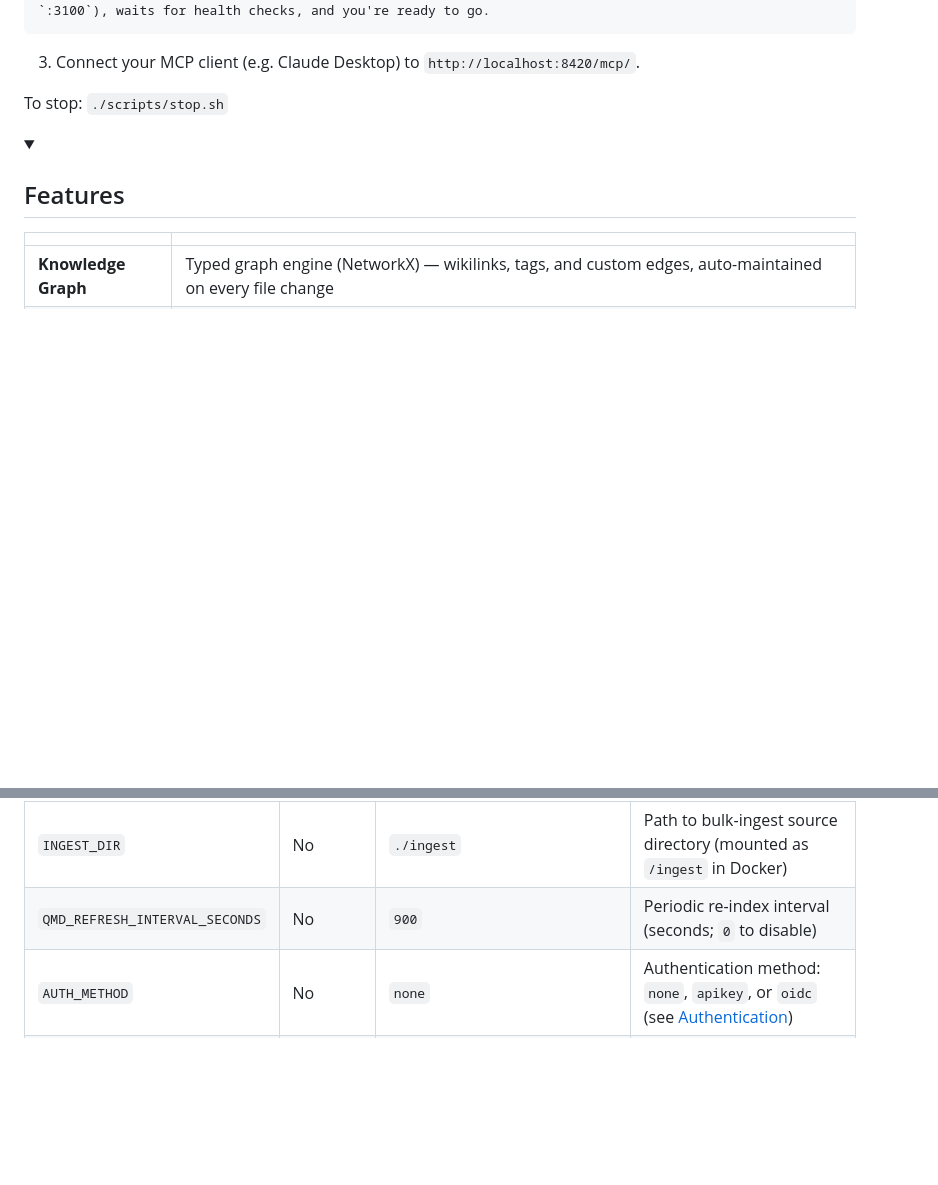
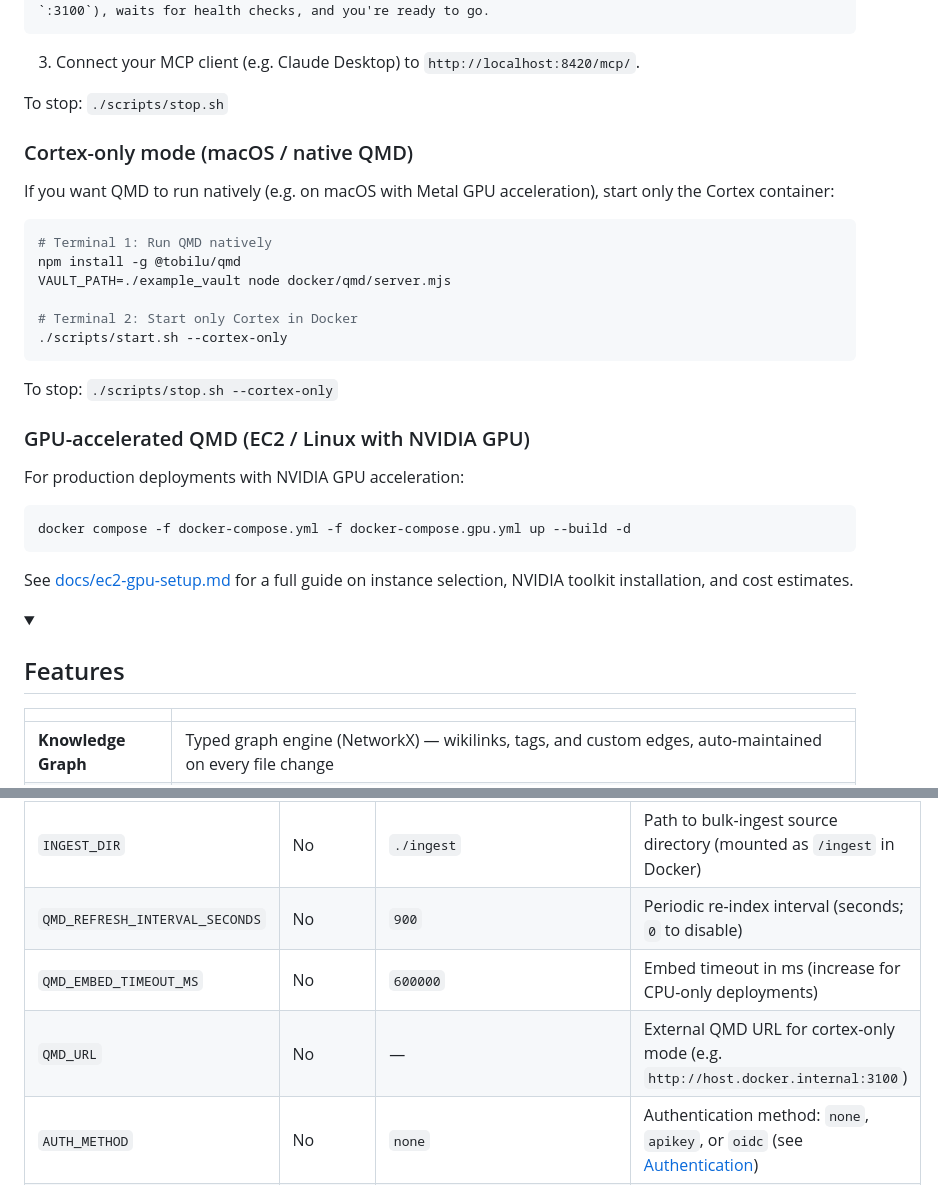
Before and after one commit to synpulse8-opensource/pulse8-ai-cortex-knowledge-vault, a Markdown page: README.md, 2 parts joined by grey strips. Drawn GitHub-style; folded sections open; blank space fills up the shorter version.

Commit message:
update CHANGELOG and README for v0.6.0 GPU support
Adds v0.6.0 changelog entry and documents cortex-only mode,
GPU compose overlay, and EC2 setup guide in the README.

````diff
--- a/README.md
+++ b/README.md
@@ -49,6 +49,31 @@ Drop files in (PDF, DOCX, PPTX, XLSX, HTML, images, and more), let agents read,
 3. Connect your MCP client (e.g. Claude Desktop) to `http://localhost:8420/mcp/`.
 
 To stop: `./scripts/stop.sh`
+
+### Cortex-only mode (macOS / native QMD)
+
+If you want QMD to run natively (e.g. on macOS with Metal GPU acceleration), start only the Cortex container:
+
+```bash
+# Terminal 1: Run QMD natively
+npm install -g @tobilu/qmd
+VAULT_PATH=./example_vault node docker/qmd/server.mjs
+
+# Terminal 2: Start only Cortex in Docker
+./scripts/start.sh --cortex-only
+```
+
+To stop: `./scripts/stop.sh --cortex-only`
+
+### GPU-accelerated QMD (EC2 / Linux with NVIDIA GPU)
+
+For production deployments with NVIDIA GPU acceleration:
+
+```bash
+docker compose -f docker-compose.yml -f docker-compose.gpu.yml up --build -d
+```
+
+See [docs/ec2-gpu-setup.md](docs/ec2-gpu-setup.md) for a full guide on instance selection, NVIDIA toolkit installation, and cost estimates.
 
 </details>
 
@@ -195,6 +220,8 @@ cp .env.example .env
 | `VAULT_DIR`                    | No       | `./example_vault`              | Path to your vault directory                         |
 | `INGEST_DIR`                   | No       | `./ingest`                     | Path to bulk-ingest source directory (mounted as `/ingest` in Docker) |
 | `QMD_REFRESH_INTERVAL_SECONDS` | No       | `900`                          | Periodic re-index interval (seconds; `0` to disable) |
+| `QMD_EMBED_TIMEOUT_MS`         | No       | `600000`                       | Embed timeout in ms (increase for CPU-only deployments) |
+| `QMD_URL`                      | No       | —                              | External QMD URL for cortex-only mode (e.g. `http://host.docker.internal:3100`) |
 | `AUTH_METHOD`                  | No       | `none`                         | Authentication method: `none`, `apikey`, or `oidc` (see [Authentication](#authentication)) |
 | `API_KEY`                      | No       | —                              | Static API key for `x-api-key` header (used when `AUTH_METHOD=apikey`) |
 | `OIDC_TENANT_ID`               | No       | —                              | Microsoft Entra ID tenant ID (used when `AUTH_METHOD=oidc`) |
````
Also changed, not shown: CHANGELOG.md (+19 -0 lines).
